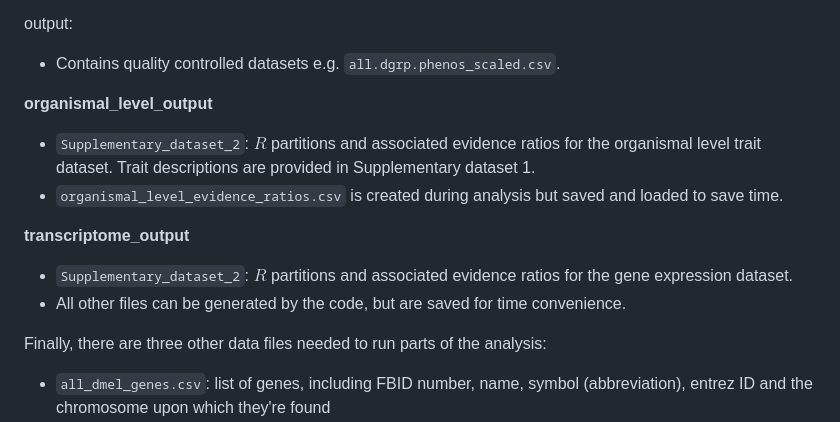
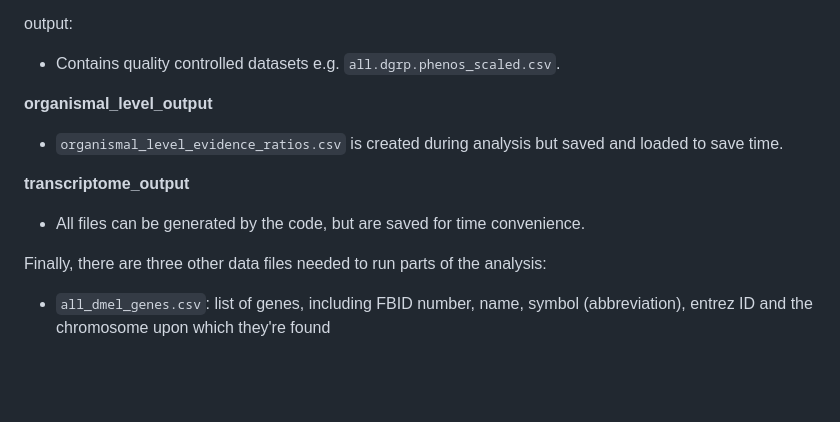
Before and after one commit to tomkeaney/Secondary_theorem_separate_sexes, a Markdown page: README.md, the part around the change. GitHub-like rendering; blank space fills up the shorter version.

```diff
--- a/README.md
+++ b/README.md
@@ -35,13 +35,11 @@ output:
 
 **organismal_level_output**
 
-- `Supplementary_dataset_2`: $R$ partitions and associated evidence ratios for the organismal level trait dataset. Trait descriptions are provided in Supplementary dataset 1.
 -  `organismal_level_evidence_ratios.csv` is created during analysis but saved and loaded to save time.
 
 **transcriptome_output**
 
-- `Supplementary_dataset_2`: $R$ partitions and associated evidence ratios for the gene expression dataset.
-- All other files can be generated by the code, but are saved for time convenience.
+- All files can be generated by the code, but are saved for time convenience.
 
 Finally, there are three other data files needed to run parts of the analysis:
 
```
